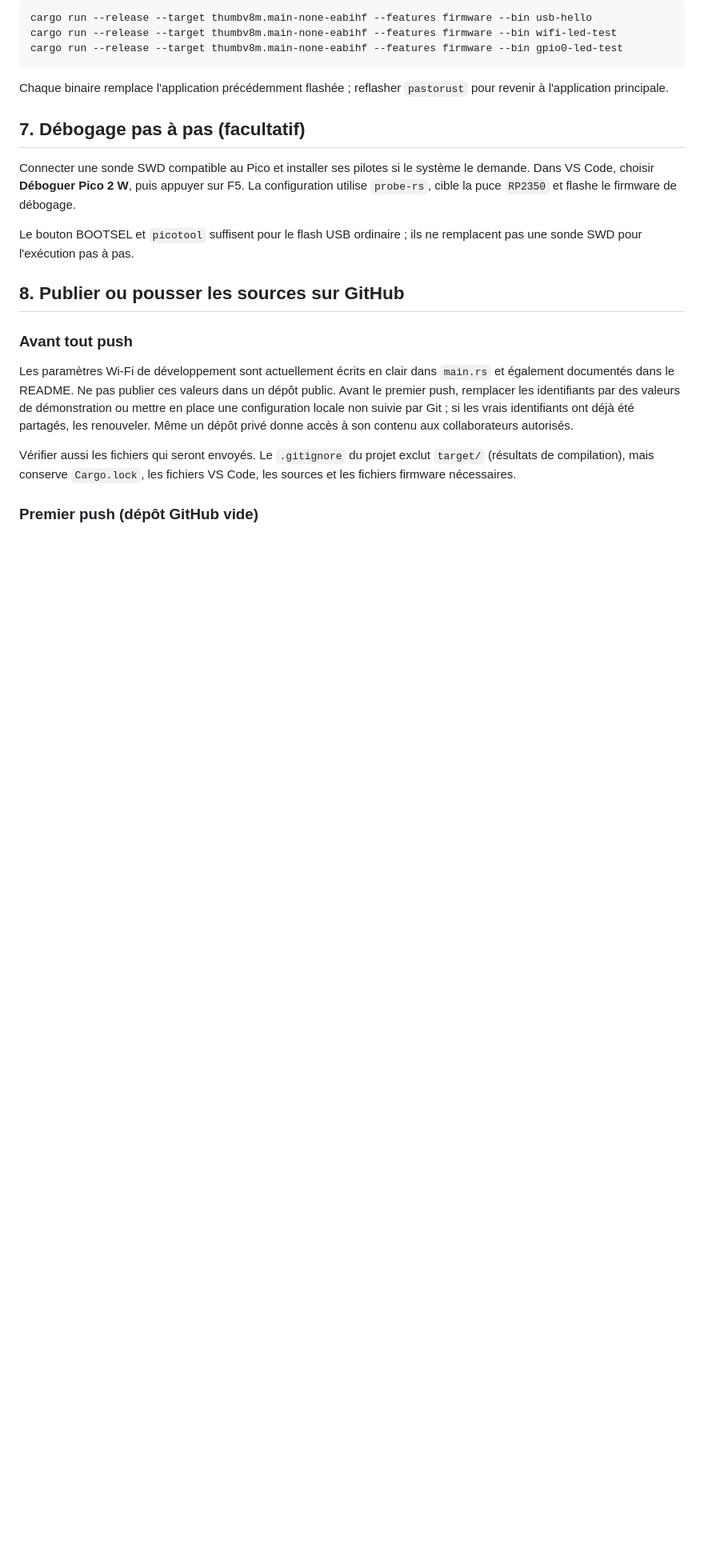
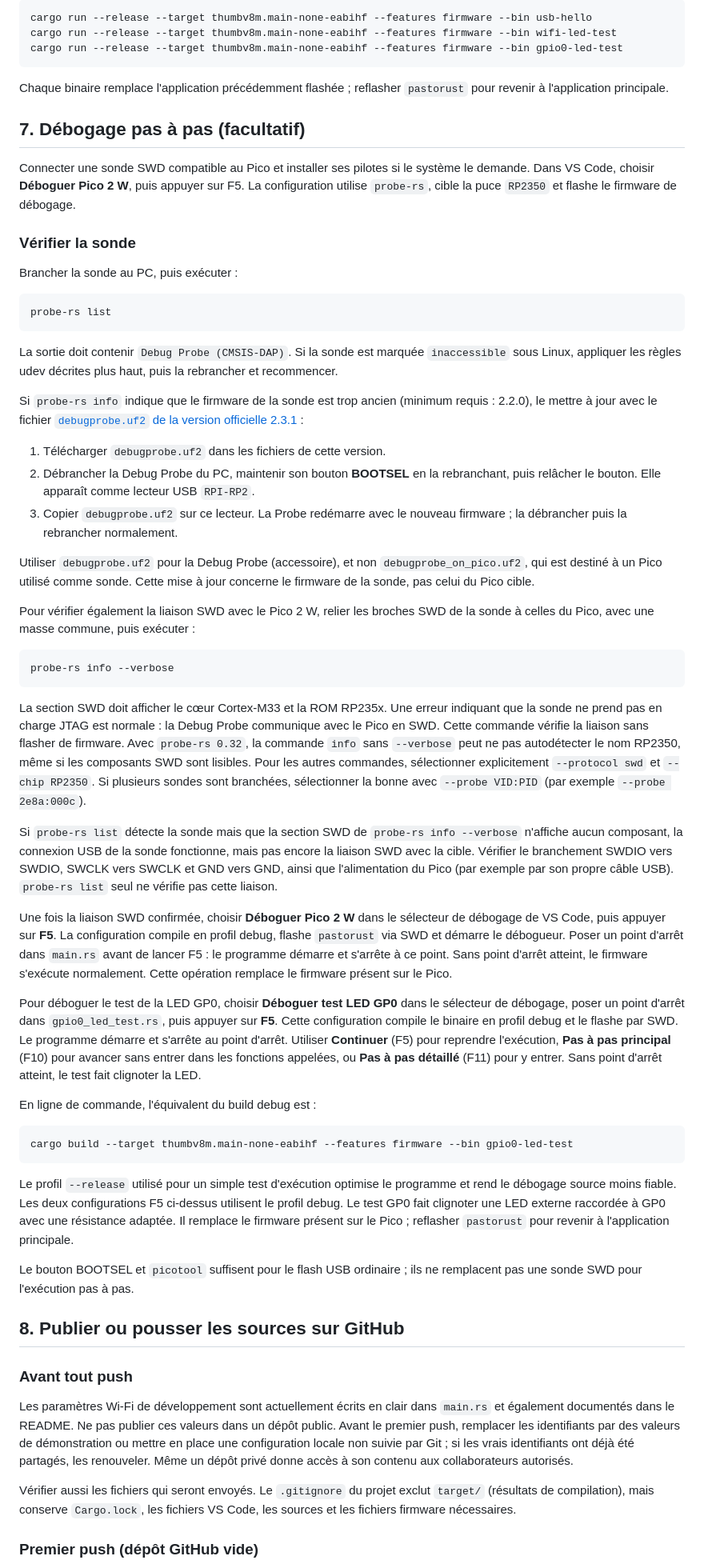
Before and after one commit to AKUINO/PastoRust, a Markdown page: docs/INSTALLATION_DEVELOPPEUR.md, the part around one of its changes. Shown at 80% size. GitHub-like rendering; blank space fills up the shorter version.

Commit message:
Paramétrage du debugging pas à pas

````diff
--- a/docs/INSTALLATION_DEVELOPPEUR.md
+++ b/docs/INSTALLATION_DEVELOPPEUR.md
@@ -193,6 +212,83 @@ système le demande. Dans VS Code, choisir **Déboguer Pico 2 W**, puis appuyer
 F5. La configuration utilise `probe-rs`, cible la puce `RP2350` et flashe le
 firmware de débogage.
 
+### Vérifier la sonde
+
+Brancher la sonde au PC, puis exécuter :
+
+```sh
+probe-rs list
+```
+
+La sortie doit contenir `Debug Probe (CMSIS-DAP)`. Si la sonde est marquée
+`inaccessible` sous Linux, appliquer les règles udev décrites plus haut, puis
+la rebrancher et recommencer.
+
+Si `probe-rs info` indique que le firmware de la sonde est trop ancien
+(minimum requis : 2.2.0), le mettre à jour avec le fichier
+[`debugprobe.uf2` de la version officielle 2.3.1](https://github.com/raspberrypi/debugprobe/releases/tag/debugprobe-v2.3.1) :
+
+1. Télécharger `debugprobe.uf2` dans les fichiers de cette version.
+2. Débrancher la Debug Probe du PC, maintenir son bouton **BOOTSEL** en la
+   rebranchant, puis relâcher le bouton. Elle apparaît comme lecteur USB
+   `RPI-RP2`.
+3. Copier `debugprobe.uf2` sur ce lecteur. La Probe redémarre avec le nouveau
+   firmware ; la débrancher puis la rebrancher normalement.
+
+Utiliser `debugprobe.uf2` pour la Debug Probe (accessoire), et non
+`debugprobe_on_pico.uf2`, qui est destiné à un Pico utilisé comme sonde.
+Cette mise à jour concerne le firmware de la sonde, pas celui du Pico cible.
+
+Pour vérifier également la liaison SWD avec le Pico 2 W, relier les broches
+SWD de la sonde à celles du Pico, avec une masse commune, puis exécuter :
+
+```sh
+probe-rs info --verbose
+```
+
+La section SWD doit afficher le cœur Cortex-M33 et la ROM RP235x. Une erreur
+indiquant que la sonde ne prend pas en charge JTAG est normale : la Debug Probe
+communique avec le Pico en SWD. Cette commande vérifie la liaison sans flasher
+de firmware. Avec `probe-rs 0.32`, la commande `info` sans `--verbose` peut ne
+pas autodétecter le nom RP2350, même si les composants SWD sont lisibles.
+Pour les autres commandes, sélectionner explicitement `--protocol swd` et
+`--chip RP2350`. Si plusieurs sondes sont branchées, sélectionner la bonne
+avec `--probe VID:PID` (par exemple `--probe 2e8a:000c`).
+
+Si `probe-rs list` détecte la sonde mais que la section SWD de
+`probe-rs info --verbose` n'affiche aucun composant, la connexion USB de la
+sonde fonctionne, mais pas encore la liaison SWD avec la cible. Vérifier le
+branchement SWDIO vers SWDIO, SWCLK vers SWCLK et GND vers GND, ainsi que
+l'alimentation du Pico (par exemple par son propre câble USB).
+`probe-rs list` seul ne vérifie pas cette liaison.
+
+Une fois la liaison SWD confirmée, choisir **Déboguer Pico 2 W** dans le
+sélecteur de débogage de VS Code, puis appuyer sur **F5**. La configuration
+compile en profil debug, flashe `pastorust` via SWD et démarre le débogueur.
+Poser un point d'arrêt dans `main.rs` avant de lancer F5 : le programme démarre
+et s'arrête à ce point. Sans point d'arrêt atteint, le firmware s'exécute
+normalement. Cette opération remplace le firmware présent sur le Pico.
+
+Pour déboguer le test de la LED GP0, choisir **Déboguer test LED GP0** dans le
+sélecteur de débogage, poser un point d'arrêt dans `gpio0_led_test.rs`, puis
+appuyer sur **F5**. Cette configuration compile le binaire en profil debug et
+le flashe par SWD. Le programme démarre et s'arrête au point d'arrêt. Utiliser
+**Continuer** (F5) pour reprendre l'exécution, **Pas à pas principal** (F10)
+pour avancer sans entrer dans les fonctions appelées, ou **Pas à pas détaillé**
+(F11) pour y entrer. Sans point d'arrêt atteint, le test fait clignoter la LED.
+
+En ligne de commande, l'équivalent du build debug est :
+
+```sh
+cargo build --target thumbv8m.main-none-eabihf --features firmware --bin gpio0-led-test
+```
+
+Le profil `--release` utilisé pour un simple test d'exécution optimise le
+programme et rend le débogage source moins fiable. Les deux configurations F5
+ci-dessus utilisent le profil debug. Le test GP0 fait clignoter une LED externe
+raccordée à GP0 avec une résistance adaptée. Il remplace le firmware présent
+sur le Pico ; reflasher `pastorust` pour revenir à l'application principale.
+
 Le bouton BOOTSEL et `picotool` suffisent pour le flash USB ordinaire ; ils ne
 remplacent pas une sonde SWD pour l'exécution pas à pas.
 
````
Also changed, not shown: other parts of docs/INSTALLATION_DEVELOPPEUR.md (+19 -0 lines).
